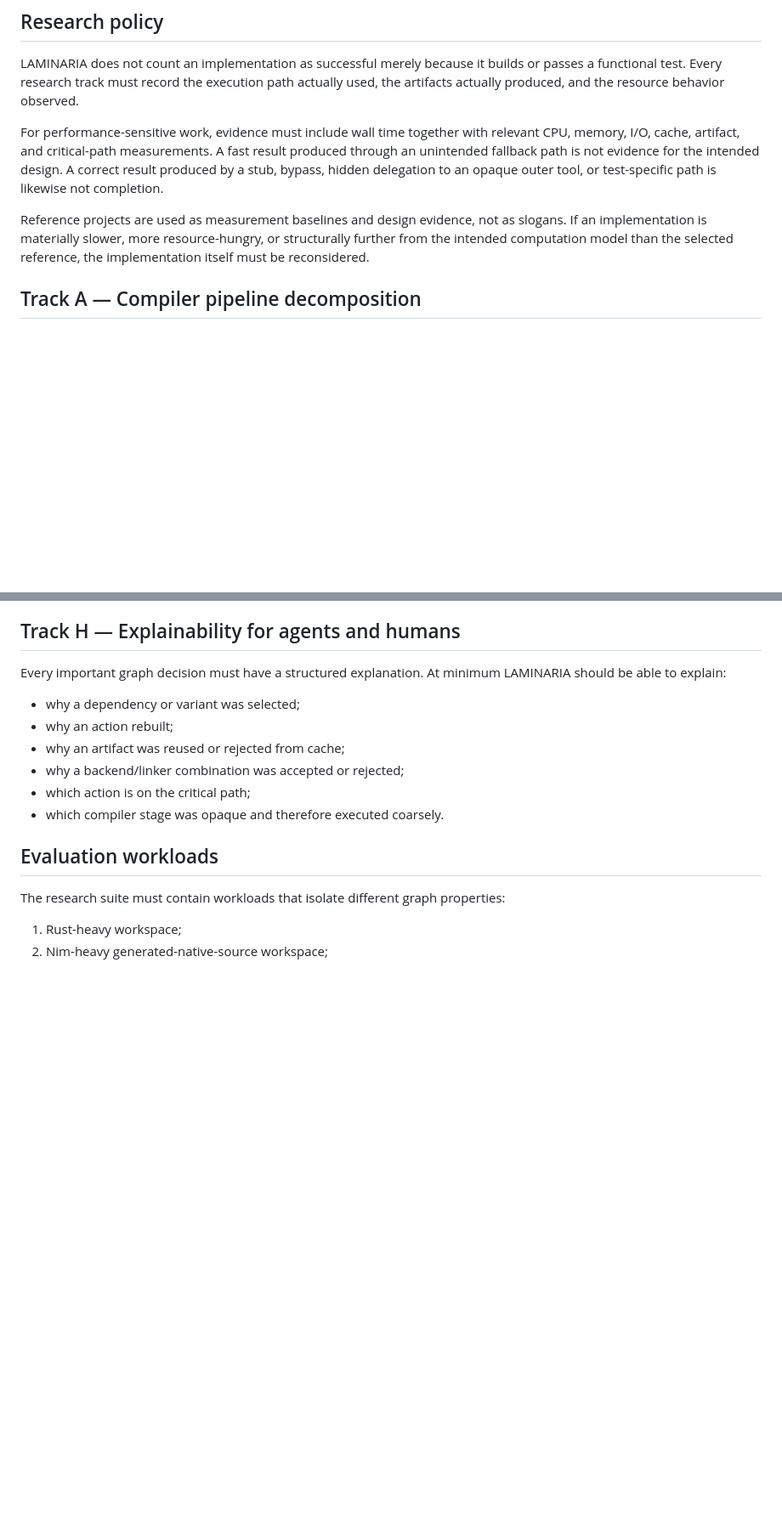
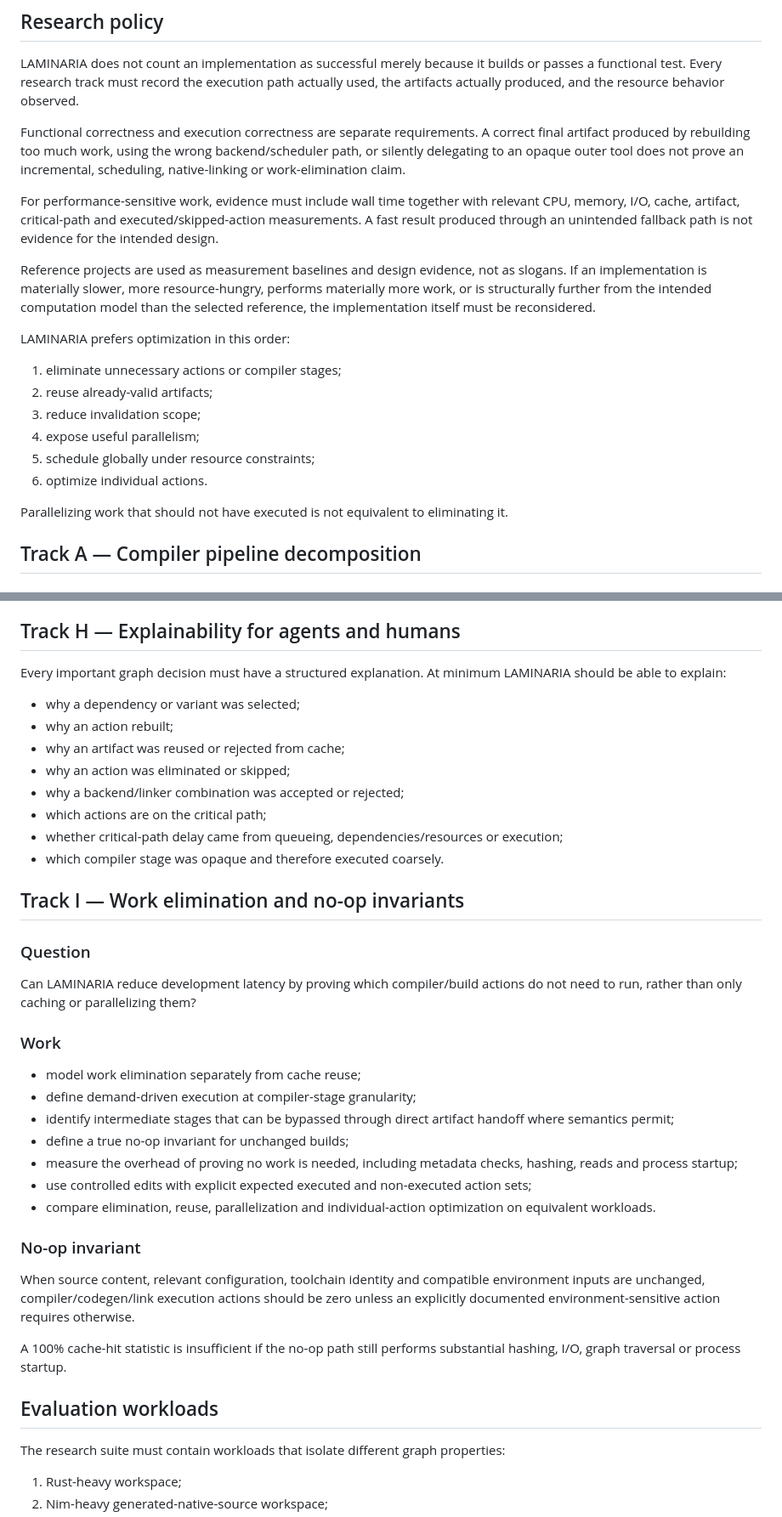
Before and after one commit to asopitech-labs/laminaria-rust-nim-toolchain, a Markdown page: docs/research-program.md, 2 parts joined by grey strips. Shown at 85% size. GitHub-like rendering; blank space fills up the shorter version.

Commit message:
docs: add work-elimination and no-op research track

```diff
--- a/docs/research-program.md
+++ b/docs/research-program.md
@@ -10,9 +10,22 @@ This document defines the research program used to turn that project direction i
 
 LAMINARIA does not count an implementation as successful merely because it builds or passes a functional test. Every research track must record the execution path actually used, the artifacts actually produced, and the resource behavior observed.
 
-For performance-sensitive work, evidence must include wall time together with relevant CPU, memory, I/O, cache, artifact, and critical-path measurements. A fast result produced through an unintended fallback path is not evidence for the intended design. A correct result produced by a stub, bypass, hidden delegation to an opaque outer tool, or test-specific path is likewise not completion.
+Functional correctness and execution correctness are separate requirements. A correct final artifact produced by rebuilding too much work, using the wrong backend/scheduler path, or silently delegating to an opaque outer tool does not prove an incremental, scheduling, native-linking or work-elimination claim.
 
-Reference projects are used as measurement baselines and design evidence, not as slogans. If an implementation is materially slower, more resource-hungry, or structurally further from the intended computation model than the selected reference, the implementation itself must be reconsidered.
+For performance-sensitive work, evidence must include wall time together with relevant CPU, memory, I/O, cache, artifact, critical-path and executed/skipped-action measurements. A fast result produced through an unintended fallback path is not evidence for the intended design.
+
+Reference projects are used as measurement baselines and design evidence, not as slogans. If an implementation is materially slower, more resource-hungry, performs materially more work, or is structurally further from the intended computation model than the selected reference, the implementation itself must be reconsidered.
+
+LAMINARIA prefers optimization in this order:
+
+1. eliminate unnecessary actions or compiler stages;
+2. reuse already-valid artifacts;
+3. reduce invalidation scope;
+4. expose useful parallelism;
+5. schedule globally under resource constraints;
+6. optimize individual actions.
+
+Parallelizing work that should not have executed is not equivalent to eliminating it.
 
 ## Track A — Compiler pipeline decomposition
 
@@ -118,9 +133,33 @@ Every important graph decision must have a structured explanation. At minimum LA
 - why a dependency or variant was selected;
 - why an action rebuilt;
 - why an artifact was reused or rejected from cache;
+- why an action was eliminated or skipped;
 - why a backend/linker combination was accepted or rejected;
-- which action is on the critical path;
+- which actions are on the critical path;
+- whether critical-path delay came from queueing, dependencies/resources or execution;
 - which compiler stage was opaque and therefore executed coarsely.
+
+## Track I — Work elimination and no-op invariants
+
+### Question
+
+Can LAMINARIA reduce development latency by proving which compiler/build actions do not need to run, rather than only caching or parallelizing them?
+
+### Work
+
+- model work elimination separately from cache reuse;
+- define demand-driven execution at compiler-stage granularity;
+- identify intermediate stages that can be bypassed through direct artifact handoff where semantics permit;
+- define a true no-op invariant for unchanged builds;
+- measure the overhead of proving no work is needed, including metadata checks, hashing, reads and process startup;
+- use controlled edits with explicit expected executed and non-executed action sets;
+- compare elimination, reuse, parallelization and individual-action optimization on equivalent workloads.
+
+### No-op invariant
+
+When source content, relevant configuration, toolchain identity and compatible environment inputs are unchanged, compiler/codegen/link execution actions should be zero unless an explicitly documented environment-sensitive action requires otherwise.
+
+A 100% cache-hit statistic is insufficient if the no-op path still performs substantial hashing, I/O, graph traversal or process startup.
 
 ## Evaluation workloads
 
```
Also changed, not shown: other parts of docs/research-program.md (+13 -4 lines).
